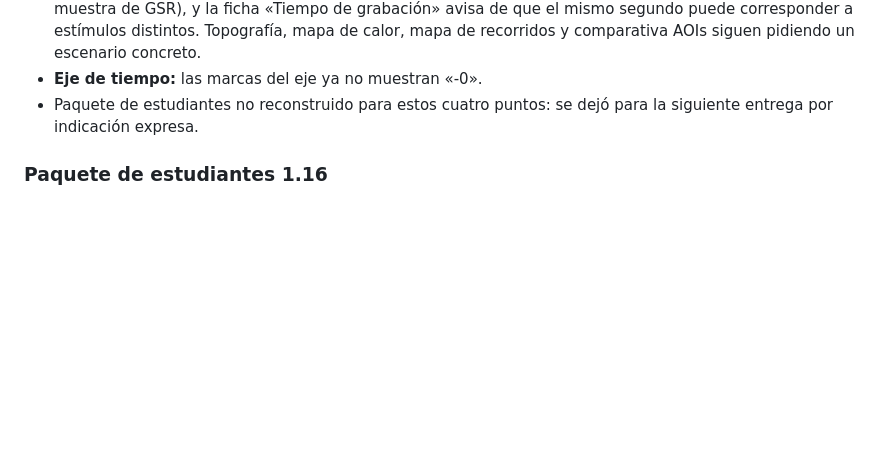
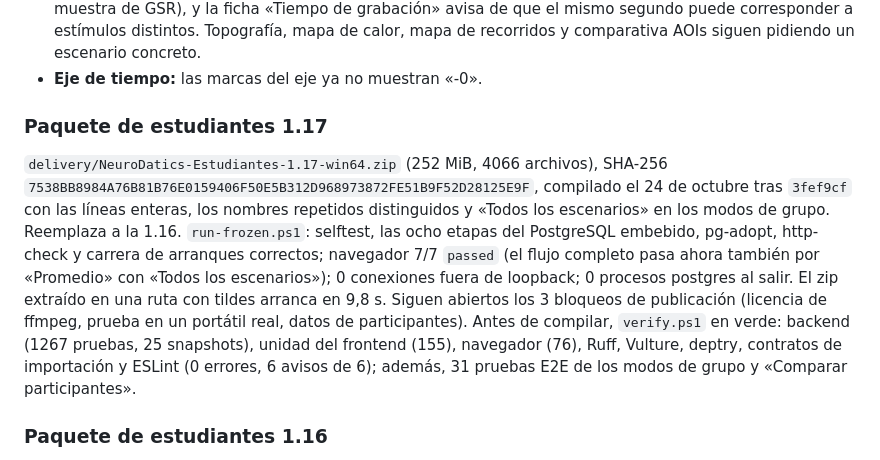
Before and after one commit to Proyecto-Software-Biosenales/NeuroDatics-App, a Markdown page: docs/CHANGELOG.md, the part around the change. Drawn GitHub-style; blank space fills up the shorter version.

Commit message:
Registrar el paquete de estudiantes 1.17

```diff
--- a/docs/CHANGELOG.md
+++ b/docs/CHANGELOG.md
@@ -36,8 +36,19 @@ bajo **Sin publicar**, y pasan a una versión al entregarla.
   grabación» avisa de que el mismo segundo puede corresponder a estímulos distintos. Topografía, mapa de calor,
   mapa de recorridos y comparativa AOIs siguen pidiendo un escenario concreto.
 - **Eje de tiempo:** las marcas del eje ya no muestran «-0».
-- Paquete de estudiantes no reconstruido para estos cuatro puntos: se dejó para la siguiente entrega por
-  indicación expresa.
+
+### Paquete de estudiantes 1.17
+
+`delivery/NeuroDatics-Estudiantes-1.17-win64.zip` (252 MiB, 4066 archivos), SHA-256
+`7538BB8984A76B81B76E0159406F50E5B312D968973872FE51B9F52D28125E9F`, compilado el 24 de octubre tras `3fef9cf`
+con las líneas enteras, los nombres repetidos distinguidos y «Todos los escenarios» en los modos de grupo.
+Reemplaza a la 1.16. `run-frozen.ps1`: selftest, las ocho etapas del PostgreSQL embebido, pg-adopt, http-check y
+carrera de arranques correctos; navegador 7/7 `passed` (el flujo completo pasa ahora también por «Promedio» con
+«Todos los escenarios»); 0 conexiones fuera de loopback; 0 procesos postgres al salir. El zip extraído en una
+ruta con tildes arranca en 9,8 s. Siguen abiertos los 3 bloqueos de publicación (licencia de ffmpeg, prueba en un
+portátil real, datos de participantes). Antes de compilar, `verify.ps1` en verde: backend (1267 pruebas, 25
+snapshots), unidad del frontend (155), navegador (76), Ruff, Vulture, deptry, contratos de importación y ESLint
+(0 errores, 6 avisos de 6); además, 31 pruebas E2E de los modos de grupo y «Comparar participantes».
 
 ### Paquete de estudiantes 1.16
 
```
